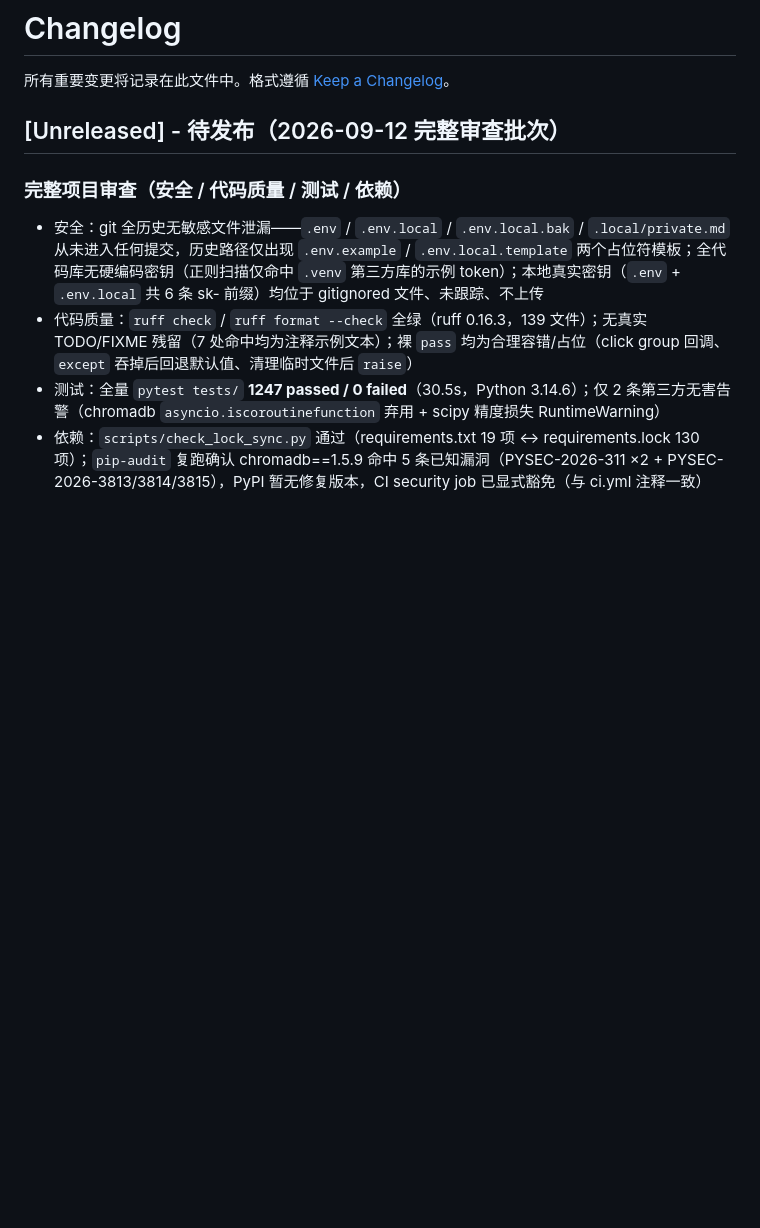
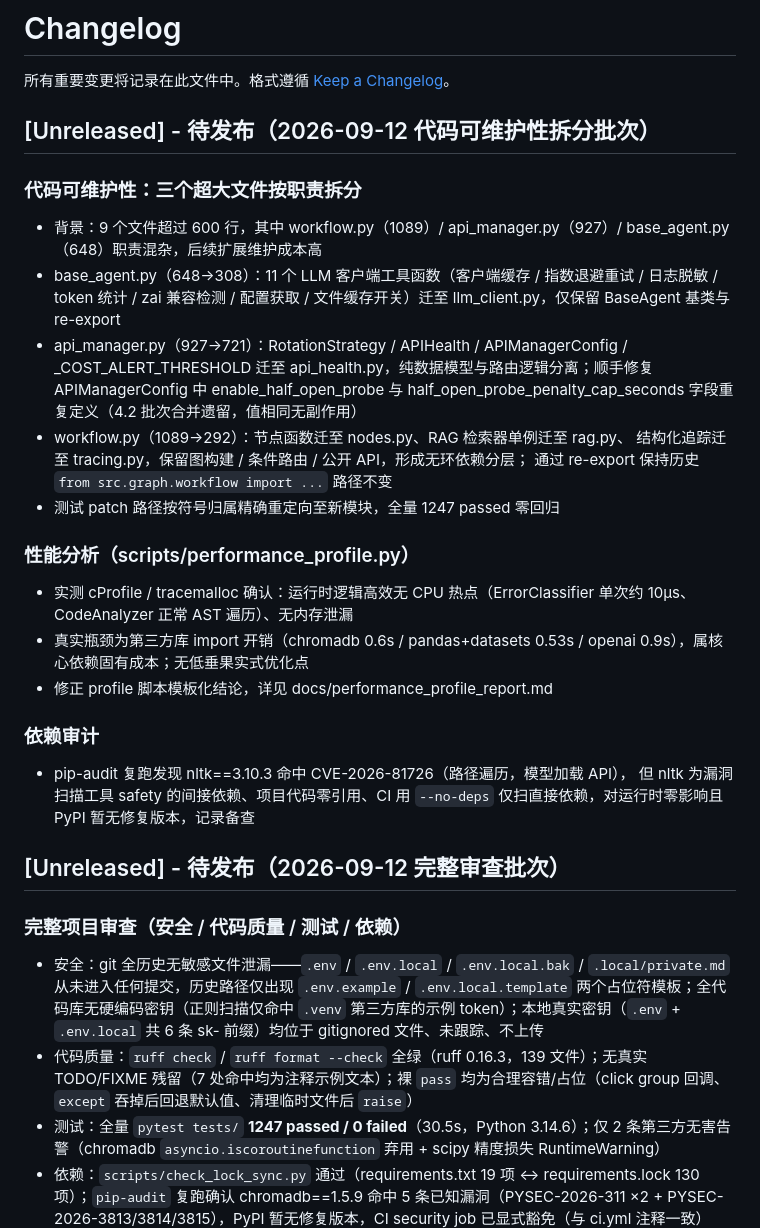
Before and after one commit to 1956178912/AITester, a Markdown page: CHANGELOG.md, the part around the change. Drawn GitHub-style; blank space fills up the shorter version.

Commit message:
docs: CHANGELOG 记录代码可维护性拆分批次（base_agent/api_manager/workflow 三拆分 + 性能分析 + nltk 依赖审计）

```diff
--- a/CHANGELOG.md
+++ b/CHANGELOG.md
@@ -1,6 +1,35 @@
 # Changelog
 
 所有重要变更将记录在此文件中。格式遵循 [Keep a Changelog](https://keepachangelog.com/zh-CN/1.0.0/)。
+
+## [Unreleased] - 待发布（2026-09-12 代码可维护性拆分批次）
+
+### 代码可维护性：三个超大文件按职责拆分
+- 背景：9 个文件超过 600 行，其中 workflow.py（1089）/ api_manager.py（927）/
+  base_agent.py（648）职责混杂，后续扩展维护成本高
+- base_agent.py（648→308）：11 个 LLM 客户端工具函数（客户端缓存 / 指数退避重试 /
+  日志脱敏 / token 统计 / zai 兼容检测 / 配置获取 / 文件缓存开关）迁至
+  llm_client.py，仅保留 BaseAgent 基类与 re-export
+- api_manager.py（927→721）：RotationStrategy / APIHealth / APIManagerConfig /
+  _COST_ALERT_THRESHOLD 迁至 api_health.py，纯数据模型与路由逻辑分离；顺手修复
+  APIManagerConfig 中 enable_half_open_probe 与 half_open_probe_penalty_cap_seconds
+  字段重复定义（4.2 批次合并遗留，值相同无副作用）
+- workflow.py（1089→292）：节点函数迁至 nodes.py、RAG 检索器单例迁至 rag.py、
+  结构化追踪迁至 tracing.py，保留图构建 / 条件路由 / 公开 API，形成无环依赖分层；
+  通过 re-export 保持历史 `from src.graph.workflow import ...` 路径不变
+- 测试 patch 路径按符号归属精确重定向至新模块，全量 1247 passed 零回归
+
+### 性能分析（scripts/performance_profile.py）
+- 实测 cProfile / tracemalloc 确认：运行时逻辑高效无 CPU 热点（ErrorClassifier
+  单次约 10μs、CodeAnalyzer 正常 AST 遍历）、无内存泄漏
+- 真实瓶颈为第三方库 import 开销（chromadb 0.6s / pandas+datasets 0.53s /
+  openai 0.9s），属核心依赖固有成本；无低垂果实式优化点
+- 修正 profile 脚本模板化结论，详见 docs/performance_profile_report.md
+
+### 依赖审计
+- pip-audit 复跑发现 nltk==3.10.3 命中 CVE-2026-81726（路径遍历，模型加载 API），
+  但 nltk 为漏洞扫描工具 safety 的间接依赖、项目代码零引用、CI 用 `--no-deps`
+  仅扫直接依赖，对运行时零影响且 PyPI 暂无修复版本，记录备查
 
 ## [Unreleased] - 待发布（2026-09-12 完整审查批次）
 
```
